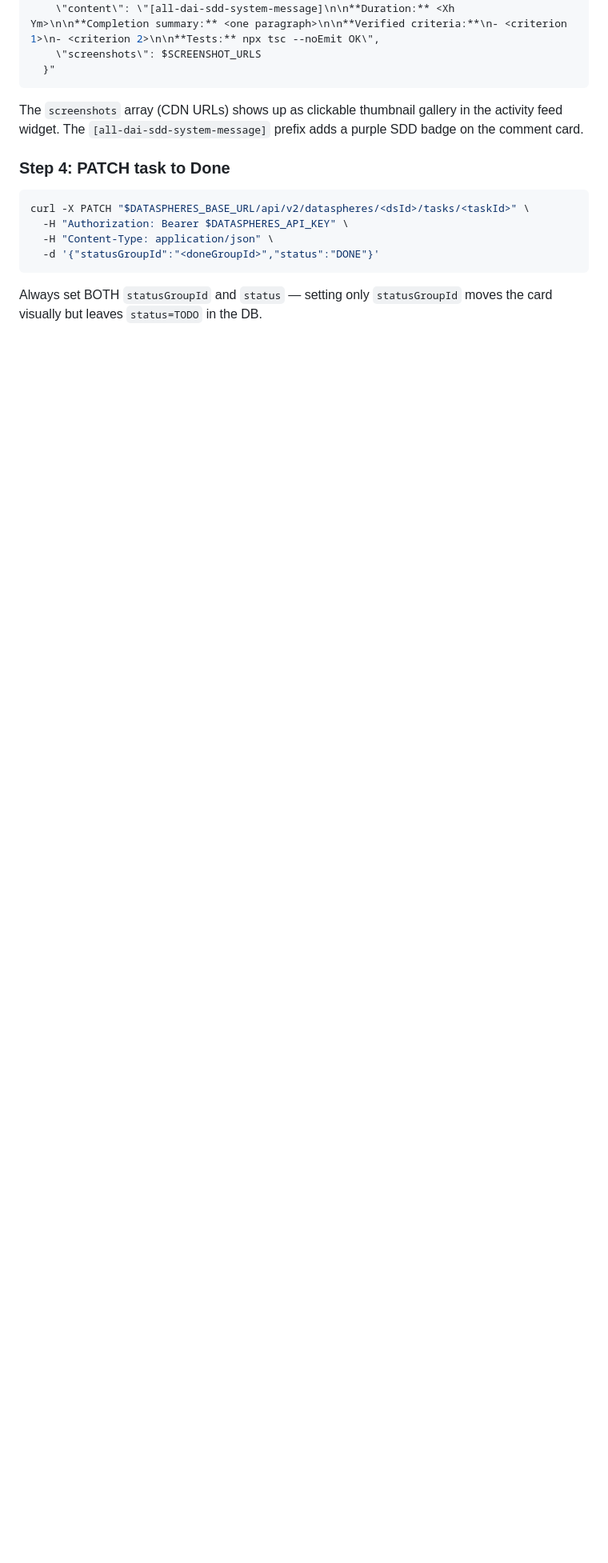
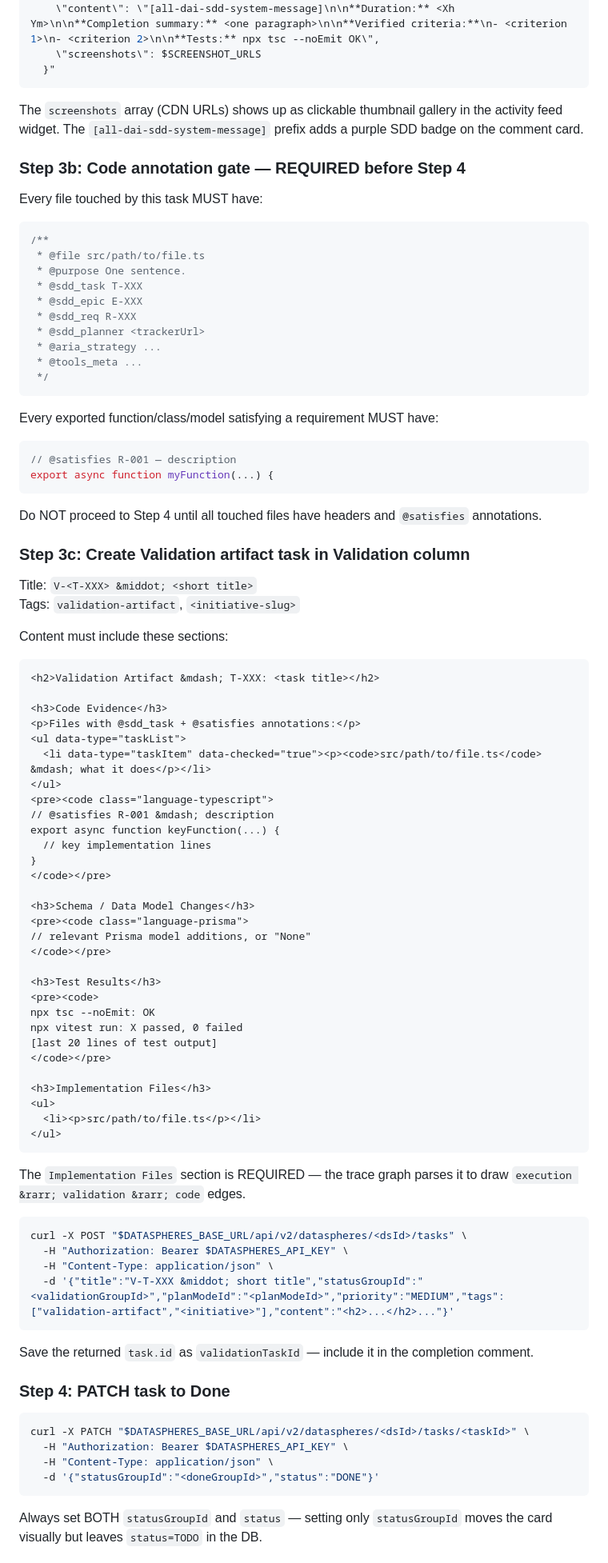
Before and after one commit to geekdreamzz/ari-dai-skills, a Markdown page: skills/all-dai-sdd/SKILL.md, the part around one of its changes. Shown at 80% size. GitHub-like rendering; blank space fills up the shorter version.

Commit message:
feat(all-dai-sdd): 5-tier trace graph — validation artifacts, code annotations, done workflow
Add Validation artifact creation to /sdd task done workflow: code annotation gate (@sdd_task + @satisfies required before Done), create V-T-XXX task in Validation column with structured evidence (code snippets, schema diffs, test results, impl files). Trace graph now 5 tiers: North Stars > Epics > Execution > Validation > Code Files. Add trace graph tier table + edge rules to public SKILL.md.

Co-Authored-By: Claude Sonnet 4.6 <noreply@anthropic.com>

````diff
--- a/skills/all-dai-sdd/SKILL.md
+++ b/skills/all-dai-sdd/SKILL.md
@@ -645,6 +645,78 @@ curl -X POST "$DATASPHERES_BASE_URL/api/v2/dataspheres/<dsId>/tasks/<taskId>/com
 
 The `screenshots` array (CDN URLs) shows up as clickable thumbnail gallery in the activity feed widget. The `[all-dai-sdd-system-message]` prefix adds a purple SDD badge on the comment card.
 
+### Step 3b: Code annotation gate — REQUIRED before Step 4
+
+Every file touched by this task MUST have:
+```typescript
+/**
+ * @file src/path/to/file.ts
+ * @purpose One sentence.
+ * @sdd_task T-XXX
+ * @sdd_epic E-XXX
+ * @sdd_req R-XXX
+ * @sdd_planner <trackerUrl>
+ * @aria_strategy ...
+ * @tools_meta ...
+ */
+```
+Every exported function/class/model satisfying a requirement MUST have:
+```typescript
+// @satisfies R-001 — description
+export async function myFunction(...) {
+```
+Do NOT proceed to Step 4 until all touched files have headers and `@satisfies` annotations.
+
+### Step 3c: Create Validation artifact task in Validation column
+
+Title: `V-<T-XXX> &middot; <short title>`
+Tags: `validation-artifact`, `<initiative-slug>`
+
+Content must include these sections:
+```html
+<h2>Validation Artifact &mdash; T-XXX: <task title></h2>
+
+<h3>Code Evidence</h3>
+<p>Files with @sdd_task + @satisfies annotations:</p>
+<ul data-type="taskList">
+  <li data-type="taskItem" data-checked="true"><p><code>src/path/to/file.ts</code> &mdash; what it does</p></li>
+</ul>
+<pre><code class="language-typescript">
+// @satisfies R-001 &mdash; description
+export async function keyFunction(...) {
+  // key implementation lines
+}
+</code></pre>
+
+<h3>Schema / Data Model Changes</h3>
+<pre><code class="language-prisma">
+// relevant Prisma model additions, or "None"
+</code></pre>
+
+<h3>Test Results</h3>
+<pre><code>
+npx tsc --noEmit: OK
+npx vitest run: X passed, 0 failed
+[last 20 lines of test output]
+</code></pre>
+
+<h3>Implementation Files</h3>
+<ul>
+  <li><p>src/path/to/file.ts</p></li>
+</ul>
+```
+
+The `Implementation Files` section is REQUIRED — the trace graph parses it to draw `execution &rarr; validation &rarr; code` edges.
+
+```bash
+curl -X POST "$DATASPHERES_BASE_URL/api/v2/dataspheres/<dsId>/tasks" \
+  -H "Authorization: Bearer $DATASPHERES_API_KEY" \
+  -H "Content-Type: application/json" \
+  -d '{"title":"V-T-XXX &middot; short title","statusGroupId":"<validationGroupId>","planModeId":"<planModeId>","priority":"MEDIUM","tags":["validation-artifact","<initiative>"],"content":"<h2>...</h2>..."}'
+```
+
+Save the returned `task.id` as `validationTaskId` — include it in the completion comment.
+
 ### Step 4: PATCH task to Done
 
 ```bash
````
Also changed, not shown: other parts of skills/all-dai-sdd/SKILL.md (+19 -0 lines).
